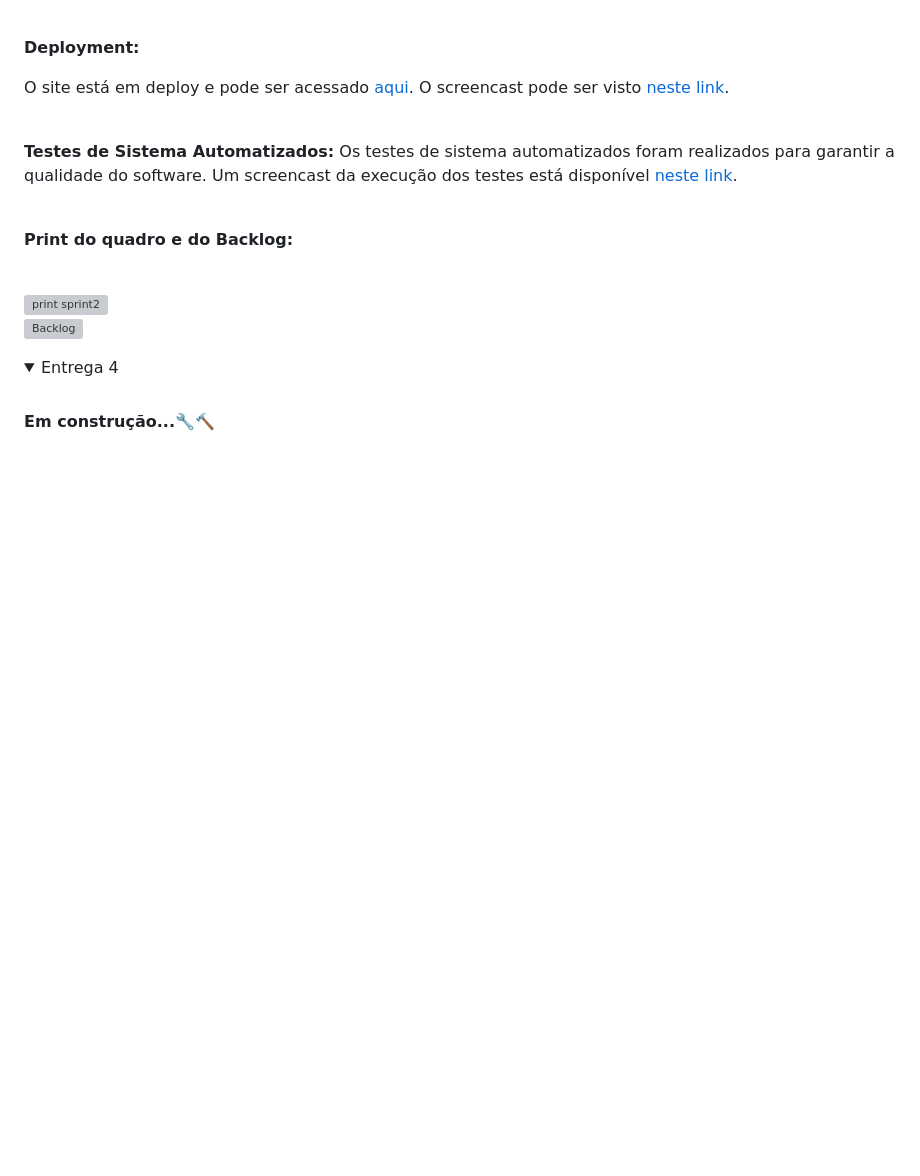
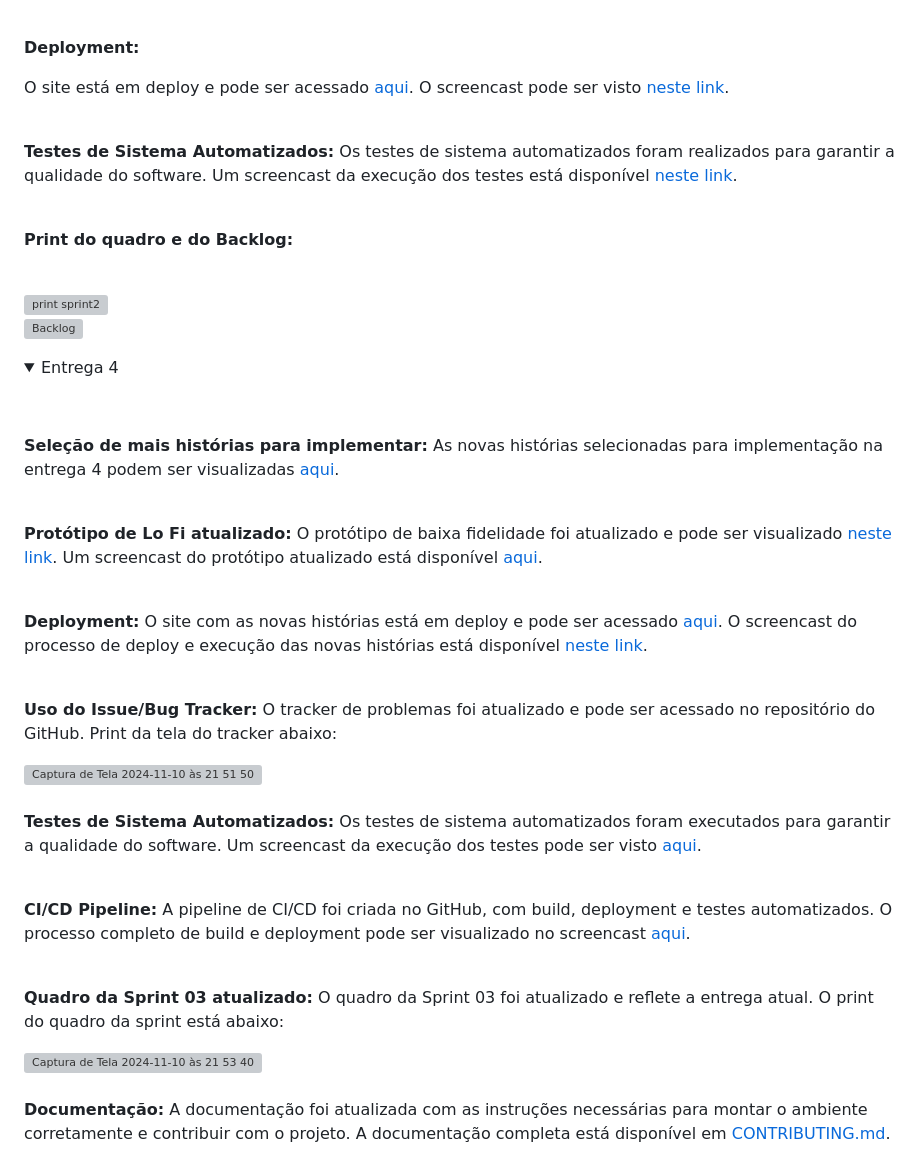
Before and after one commit to lavasilva/ConectaPop, a Markdown page: README.md, the part around the change. GitHub-like rendering; folded sections open; blank space fills up the shorter version; grey boxes are pictures that could not be loaded.

```diff
--- a/README.md
+++ b/README.md
@@ -91,9 +91,33 @@ Lavinia Maranhão
   </details>
 
   <details>
-    <summary>Entrega 4</summary>
-    <br>
-    <p><strong> Em construção...🔧🔨 </strong></p>
-  </details>
+  <summary>Entrega 4</summary>
+<br><br>
+  <p><strong>Seleção de mais histórias para implementar:</strong> As novas histórias selecionadas para implementação na entrega 4 podem ser visualizadas <a href="https://docs.google.com/document/d/1HWuvLXFULss48zR6Uta0mqvCHMdcz48Rpr2RtRuTsKk/edit?usp=sharing" target="_blank">aqui</a>.</p>
+  <br>
+
+  <p><strong>Protótipo de Lo Fi atualizado:</strong> O protótipo de baixa fidelidade foi atualizado e pode ser visualizado <a href="https://www.figma.com/design/Qab1UVomdm80XcZu2h5VZ9/Storyboards?node-id=0-1&t=IPEg7XQTIVb3J7oF-1" target="_blank">neste link</a>. Um screencast do protótipo atualizado está disponível <a href="https://youtu.be/aZYobkuMKU0?si=7tv2awh5RyDd_h-d" target="_blank">aqui</a>.</p>
+  <br>
+
+  <p><strong>Deployment:</strong> O site com as novas histórias está em deploy e pode ser acessado <a href="https://conectapop2.azurewebsites.net/" target="_blank">aqui</a>. O screencast do processo de deploy e execução das novas histórias está disponível <a href="https://youtu.be/CNq7ECpMyog?si=RcHsw-V1p6XWwrwz" target="_blank">neste link</a>.</p>
+  <br>
+
+  <p><strong>Uso do Issue/Bug Tracker:</strong> O tracker de problemas foi atualizado e pode ser acessado no repositório do GitHub. Print da tela do tracker abaixo:</p>
+  <img width="1249" alt="Captura de Tela 2024-11-10 às 21 51 50" src="https://github.com/user-attachments/assets/75a3d750-97a9-42c5-b2b5-5b5811982744">
+  <br> <br>
+
+  <p><strong>Testes de Sistema Automatizados:</strong> Os testes de sistema automatizados foram executados para garantir a qualidade do software. Um screencast da execução dos testes pode ser visto <a href="https://www.youtube.com/watch?v=lZ2I71Ppvuc" target="_blank">aqui</a>.</p>
+  <br>
+
+
+  <p><strong>CI/CD Pipeline:</strong> A pipeline de CI/CD foi criada no GitHub, com build, deployment e testes automatizados. O processo completo de build e deployment pode ser visualizado no screencast <a href="https://youtu.be/processo-build" target="_blank">aqui</a>.</p>
+  <br>
+
+  <p><strong>Quadro da Sprint 03 atualizado:</strong> O quadro da Sprint 03 foi atualizado e reflete a entrega atual. O print do quadro da sprint está abaixo:</p>
+  <img width="1137" alt="Captura de Tela 2024-11-10 às 21 53 40" src="https://github.com/user-attachments/assets/31ad0357-2cfb-44ba-8043-c187a2b90f9d">
+  <br> <br>
+
+  <p><strong>Documentação:</strong> A documentação foi atualizada com as instruções necessárias para montar o ambiente corretamente e contribuir com o projeto. A documentação completa está disponível em <a href="https://github.com/user-attachments/CONTRIBUTING.md" target="_blank">CONTRIBUTING.md</a>.</p>
+</details>
 
 </details>
```
